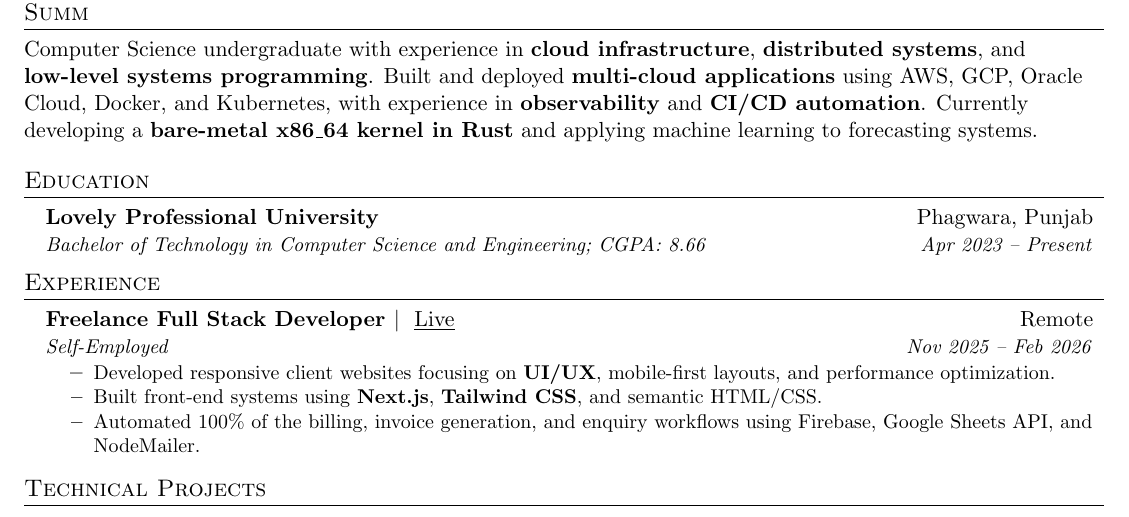
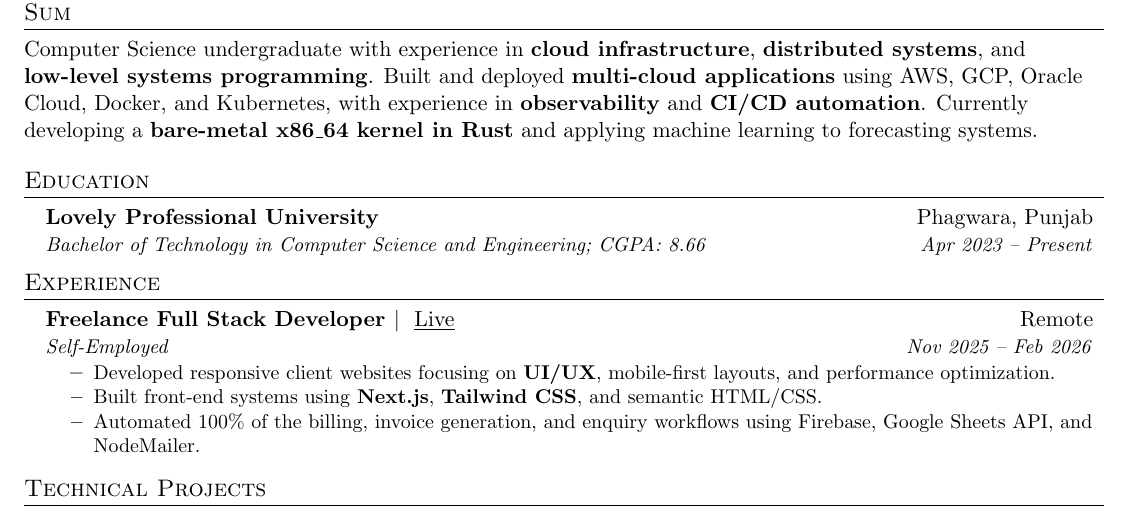
Before and after one commit to Dhruv1249/overleaf-projects, a LaTeX document (main/ytfc/new.tex): part of the page, cut at the place of the change. Compiled offline with pdfLaTeX; a LaTeX package or settings file that is missing is left out.

Commit message:
Edit ytfc/new.tex

```diff
--- a/main/ytfc/new.tex
+++ b/main/ytfc/new.tex
@@ -88,7 +88,7 @@
 \end{center}
 
 %-----------SUMMARY-----------
-\section{Summ}
+\section{Sum}
 Computer Science undergraduate with experience in \textbf{cloud infrastructure}, \textbf{distributed systems}, and \textbf{low-level systems programming}. Built and deployed \textbf{multi-cloud applications} using AWS, GCP, Oracle Cloud, Docker, and Kubernetes, with experience in \textbf{observability} and \textbf{CI/CD automation}. Currently developing a \textbf{bare-metal x86\_64 kernel in Rust} and applying machine learning to forecasting systems.
 
 %-----------EDUCATION-----------
```
